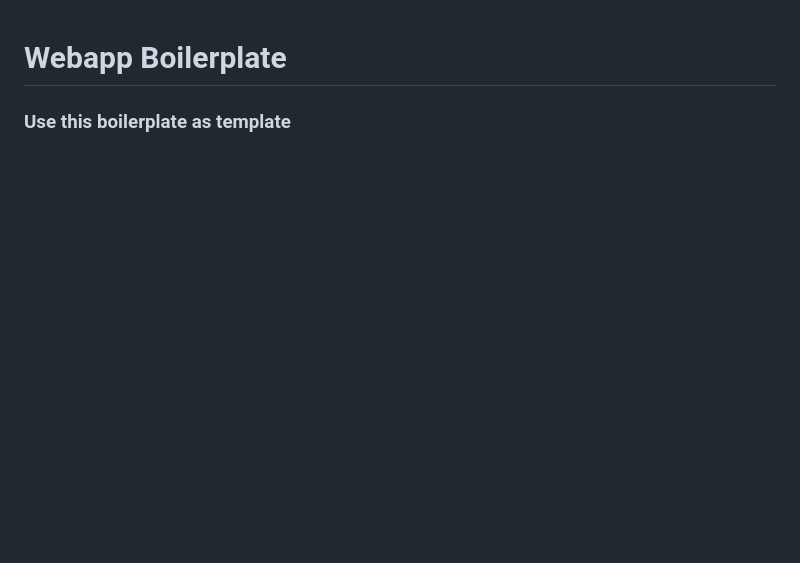
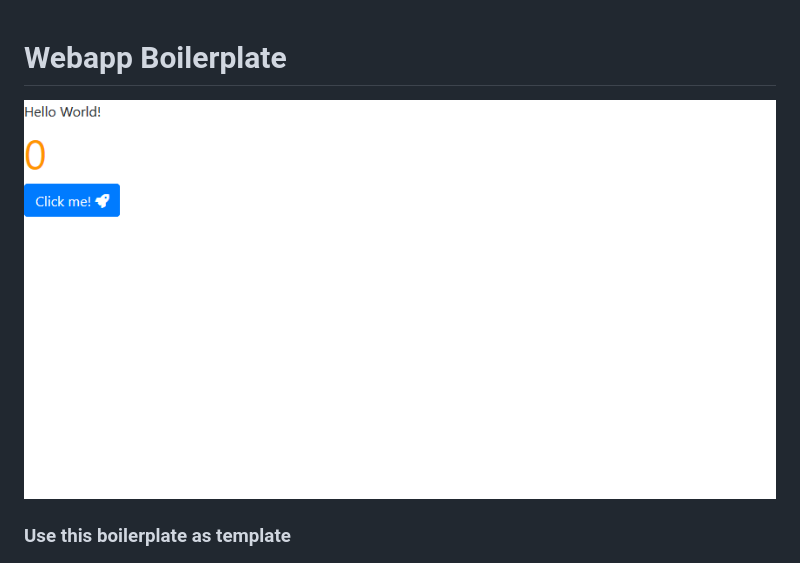
Before and after one commit to Teddy95/webapp-boilerplate, a Markdown page: README.md, the part around the change. Drawn GitHub-style; pictures changed too: app/assets/images/screenshot.png (added); blank space fills up the shorter version.

Commit message:
Add Screenshot

```diff
--- a/README.md
+++ b/README.md
@@ -1,4 +1,6 @@
 # Webapp Boilerplate
+
+![Screenshot](app/assets/images/screenshot.png)
 
 ### Use this boilerplate as template
 
```
